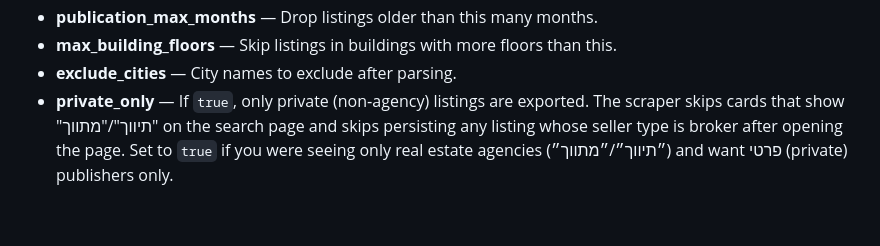
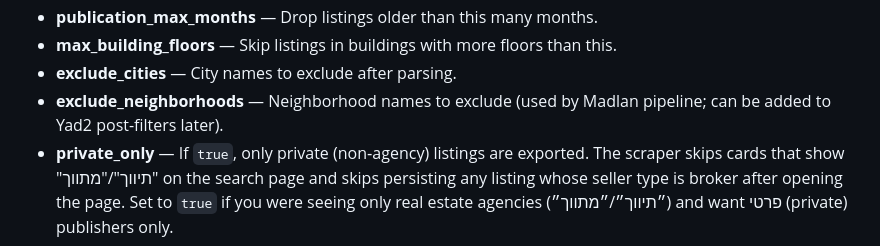
Before and after one commit to nircko/web_agent, a Markdown page: README.md, the part around the change. GitHub-like rendering; blank space fills up the shorter version.

Commit message:
README: add exclude_neighborhoods to preferences list
Made-with: Cursor

```diff
--- a/README.md
+++ b/README.md
@@ -206,6 +206,7 @@ The scraper loads preferences from **`scraper_preferences.json`** in the project
 - **publication_max_months** — Drop listings older than this many months.
 - **max_building_floors** — Skip listings in buildings with more floors than this.
 - **exclude_cities** — City names to exclude after parsing.
+- **exclude_neighborhoods** — Neighborhood names to exclude (used by Madlan pipeline; can be added to Yad2 post-filters later).
 - **private_only** — If `true`, only private (non‑agency) listings are exported. The scraper skips cards that show "תיווך"/"מתווך" on the search page and skips persisting any listing whose seller type is broker after opening the page. Set to `true` if you were seeing only real estate agencies (״תיווך״/״מתווך״) and want פרטי (private) publishers only.
 
 **Why were all results from agencies?** By default the scraper does not filter by seller type; Yad2 often shows agency listings first. Enable **private_only** in `scraper_preferences.json` to export only private (non‑broker) listings.
```
